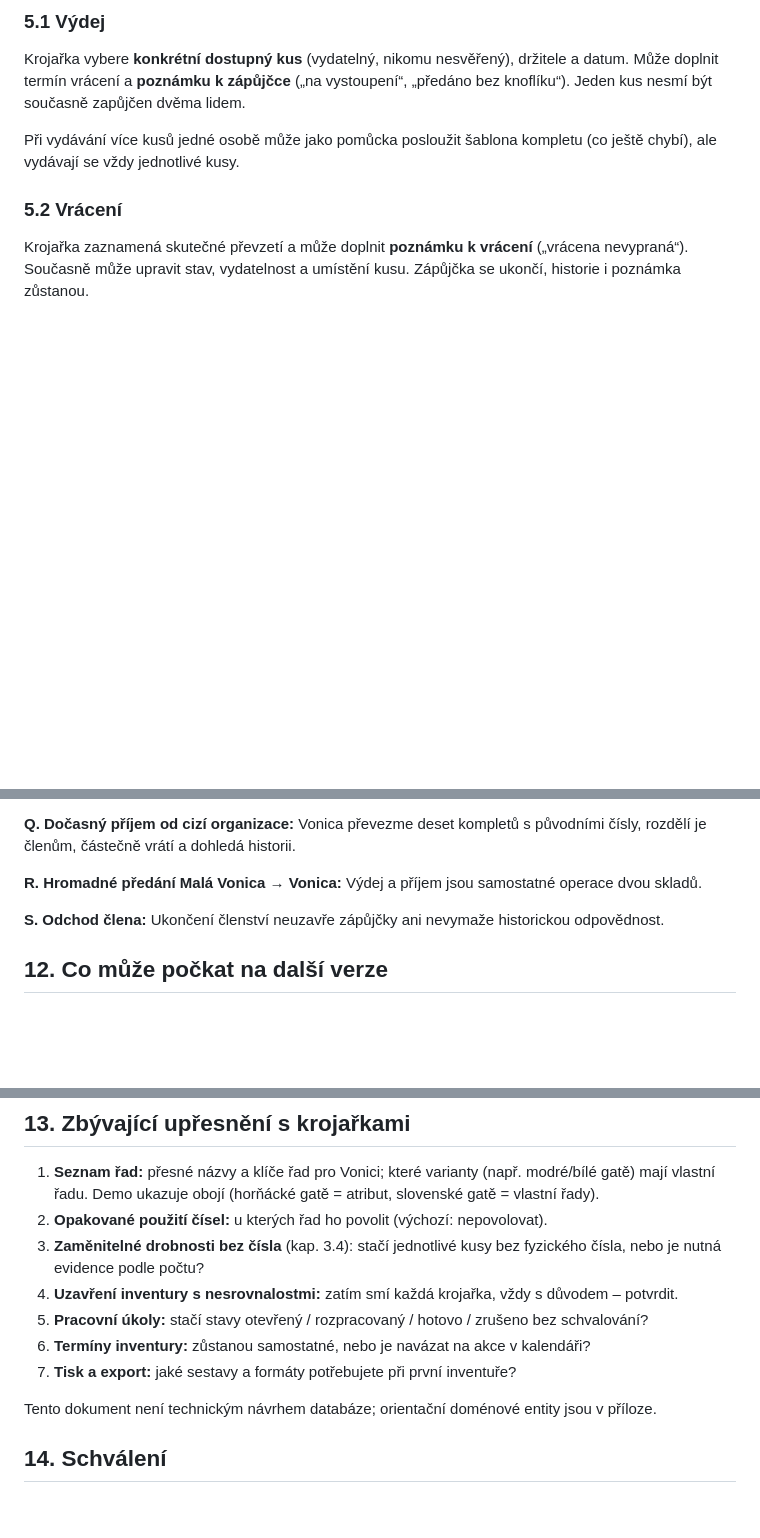
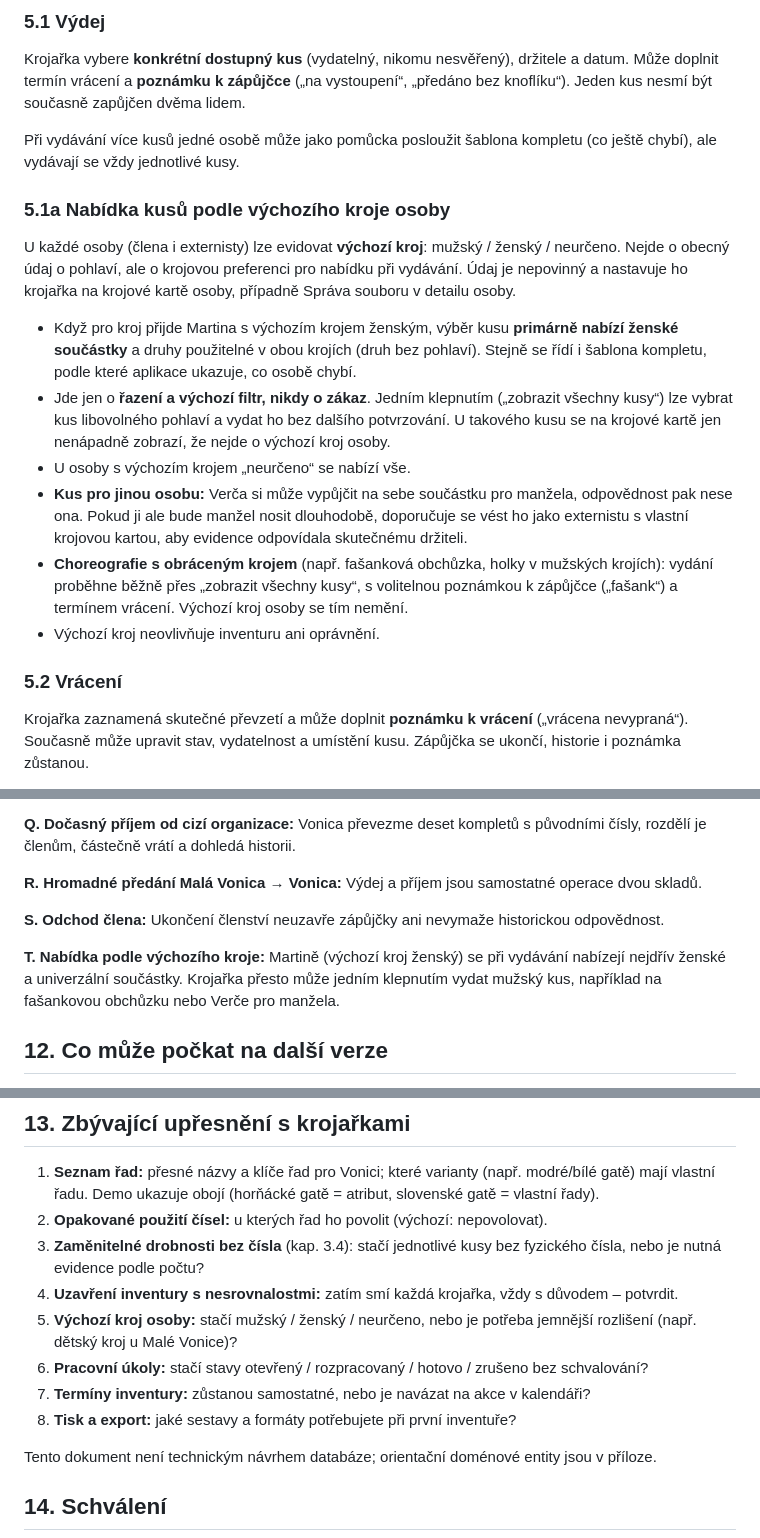
Before and after one commit to folklorista/splk, a Markdown page: docs/06-specifikace-krojoveho-skladu.md, 3 parts joined by grey strips. Rendered like a GitHub page; blank space fills up the shorter version.

Commit message:
docs: offer costume parts by person's default costume when issuing

```diff
--- a/docs/06-specifikace-krojoveho-skladu.md
+++ b/docs/06-specifikace-krojoveho-skladu.md
@@ -95,6 +95,17 @@ Verze 0.3 počítala s neočíslovanými doplňky evidovanými podle druhu a po
 Krojařka vybere **konkrétní dostupný kus** (vydatelný, nikomu nesvěřený), držitele a datum. Může doplnit termín vrácení a **poznámku k zápůjčce** („na vystoupení“, „předáno bez knoflíku“). Jeden kus nesmí být současně zapůjčen dvěma lidem.
 
 Při vydávání více kusů jedné osobě může jako pomůcka posloužit šablona kompletu (co ještě chybí), ale vydávají se vždy jednotlivé kusy.
+
+### 5.1a Nabídka kusů podle výchozího kroje osoby
+
+U každé osoby (člena i externisty) lze evidovat **výchozí kroj**: mužský / ženský / neurčeno. Nejde o obecný údaj o pohlaví, ale o krojovou preferenci pro nabídku při vydávání. Údaj je nepovinný a nastavuje ho krojařka na krojové kartě osoby, případně Správa souboru v detailu osoby.
+
+- Když pro kroj přijde Martina s výchozím krojem ženským, výběr kusu **primárně nabízí ženské součástky** a druhy použitelné v obou krojích (druh bez pohlaví). Stejně se řídí i šablona kompletu, podle které aplikace ukazuje, co osobě chybí.
+- Jde jen o **řazení a výchozí filtr, nikdy o zákaz**. Jedním klepnutím („zobrazit všechny kusy“) lze vybrat kus libovolného pohlaví a vydat ho bez dalšího potvrzování. U takového kusu se na krojové kartě jen nenápadně zobrazí, že nejde o výchozí kroj osoby.
+- U osoby s výchozím krojem „neurčeno“ se nabízí vše.
+- **Kus pro jinou osobu:** Verča si může vypůjčit na sebe součástku pro manžela, odpovědnost pak nese ona. Pokud ji ale bude manžel nosit dlouhodobě, doporučuje se vést ho jako externistu s vlastní krojovou kartou, aby evidence odpovídala skutečnému držiteli.
+- **Choreografie s obráceným krojem** (např. fašanková obchůzka, holky v mužských krojích): vydání proběhne běžně přes „zobrazit všechny kusy“, s volitelnou poznámkou k zápůjčce („fašank“) a termínem vrácení. Výchozí kroj osoby se tím nemění.
+- Výchozí kroj neovlivňuje inventuru ani oprávnění.
 
 ### 5.2 Vrácení
 
@@ -284,6 +295,8 @@ Konkrétní tiskové sestavy a formáty doladíme s krojařkami. Exporty s osobn
 
 **S. Odchod člena:** Ukončení členství neuzavře zápůjčky ani nevymaže historickou odpovědnost.
 
+**T. Nabídka podle výchozího kroje:** Martině (výchozí kroj ženský) se při vydávání nabízejí nejdřív ženské a univerzální součástky. Krojařka přesto může jedním klepnutím vydat mužský kus, například na fašankovou obchůzku nebo Verče pro manžela.
+
 ## 12. Co může počkat na další verze
 
 - QR kódy a automatické načítání evidenčních čísel,
@@ -302,9 +315,10 @@ Konkrétní tiskové sestavy a formáty doladíme s krojařkami. Exporty s osobn
 2. **Opakované použití čísel:** u kterých řad ho povolit (výchozí: nepovolovat).
 3. **Zaměnitelné drobnosti bez čísla** (kap. 3.4): stačí jednotlivé kusy bez fyzického čísla, nebo je nutná evidence podle počtu?
 4. **Uzavření inventury s nesrovnalostmi:** zatím smí každá krojařka, vždy s důvodem – potvrdit.
-5. **Pracovní úkoly:** stačí stavy otevřený / rozpracovaný / hotovo / zrušeno bez schvalování?
-6. **Termíny inventury:** zůstanou samostatné, nebo je navázat na akce v kalendáři?
-7. **Tisk a export:** jaké sestavy a formáty potřebujete při první inventuře?
+5. **Výchozí kroj osoby:** stačí mužský / ženský / neurčeno, nebo je potřeba jemnější rozlišení (např. dětský kroj u Malé Vonice)?
+6. **Pracovní úkoly:** stačí stavy otevřený / rozpracovaný / hotovo / zrušeno bez schvalování?
+7. **Termíny inventury:** zůstanou samostatné, nebo je navázat na akce v kalendáři?
+8. **Tisk a export:** jaké sestavy a formáty potřebujete při první inventuře?
 
 Tento dokument není technickým návrhem databáze; orientační doménové entity jsou v příloze.
 
```
Also changed, not shown: other parts of docs/06-specifikace-krojoveho-skladu.md (+1 -0 lines), docs/03-postup-vyvoje.md (+1 -1 lines), docs/10-navigace-a-struktura-menu.md (+2 -0 lines).
